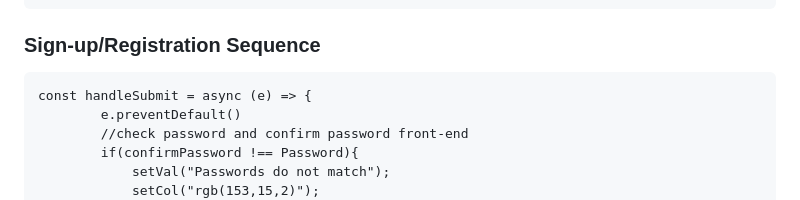
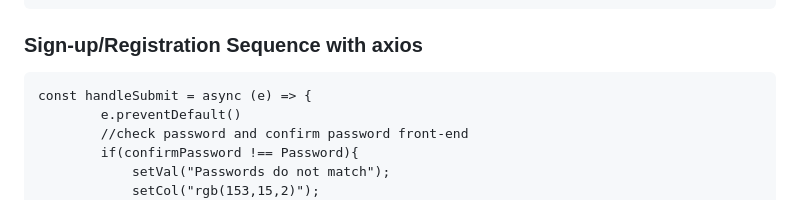
Before and after one commit to Kevin-Kiprotich/Coastal_Erosion_Backend, a Markdown page: README.md, the part around the change. Rendered like a GitHub page.

````diff
--- a/README.md
+++ b/README.md
@@ -70,7 +70,7 @@
   ```
 
 
-### Sign-up/Registration Sequence
+### Sign-up/Registration Sequence with axios
 ```
 const handleSubmit = async (e) => {
         e.preventDefault()
````
